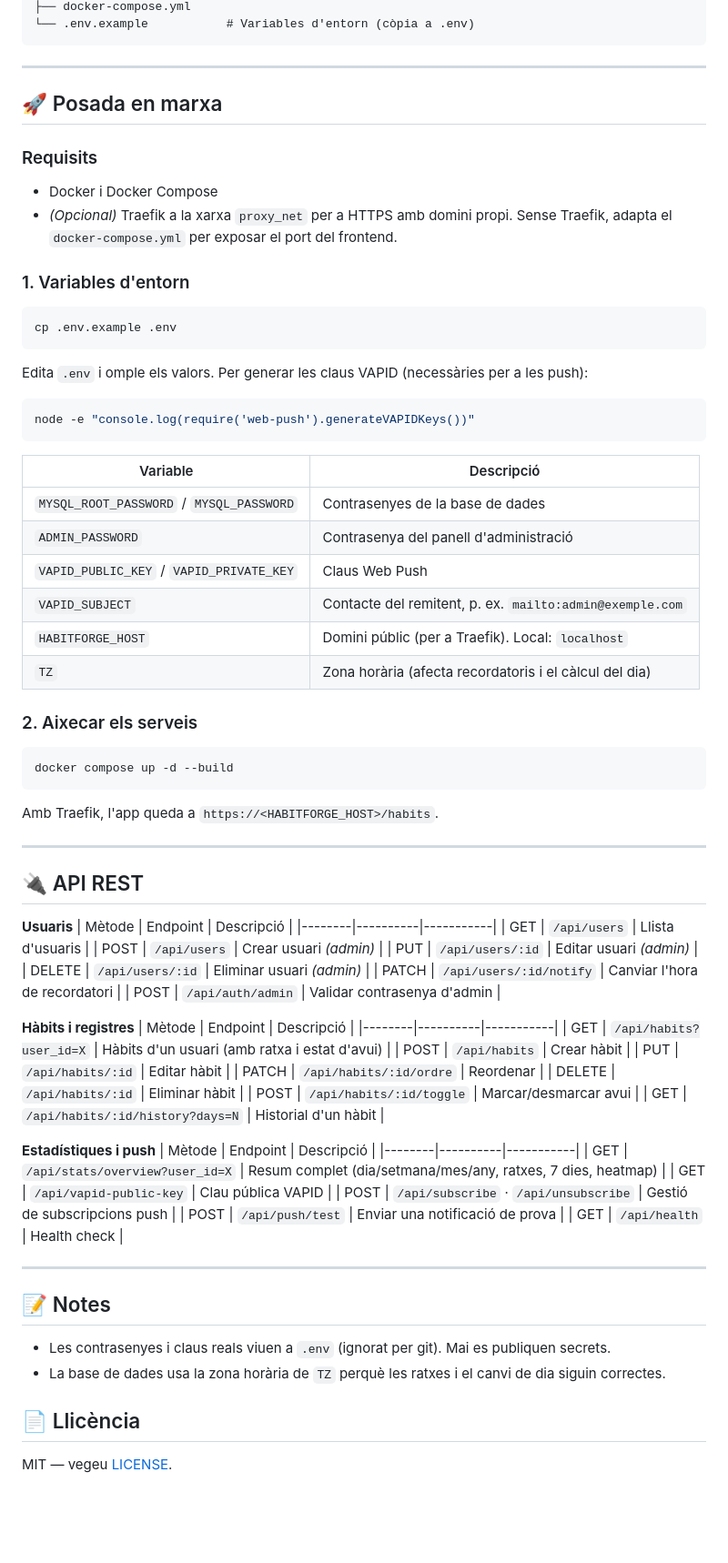
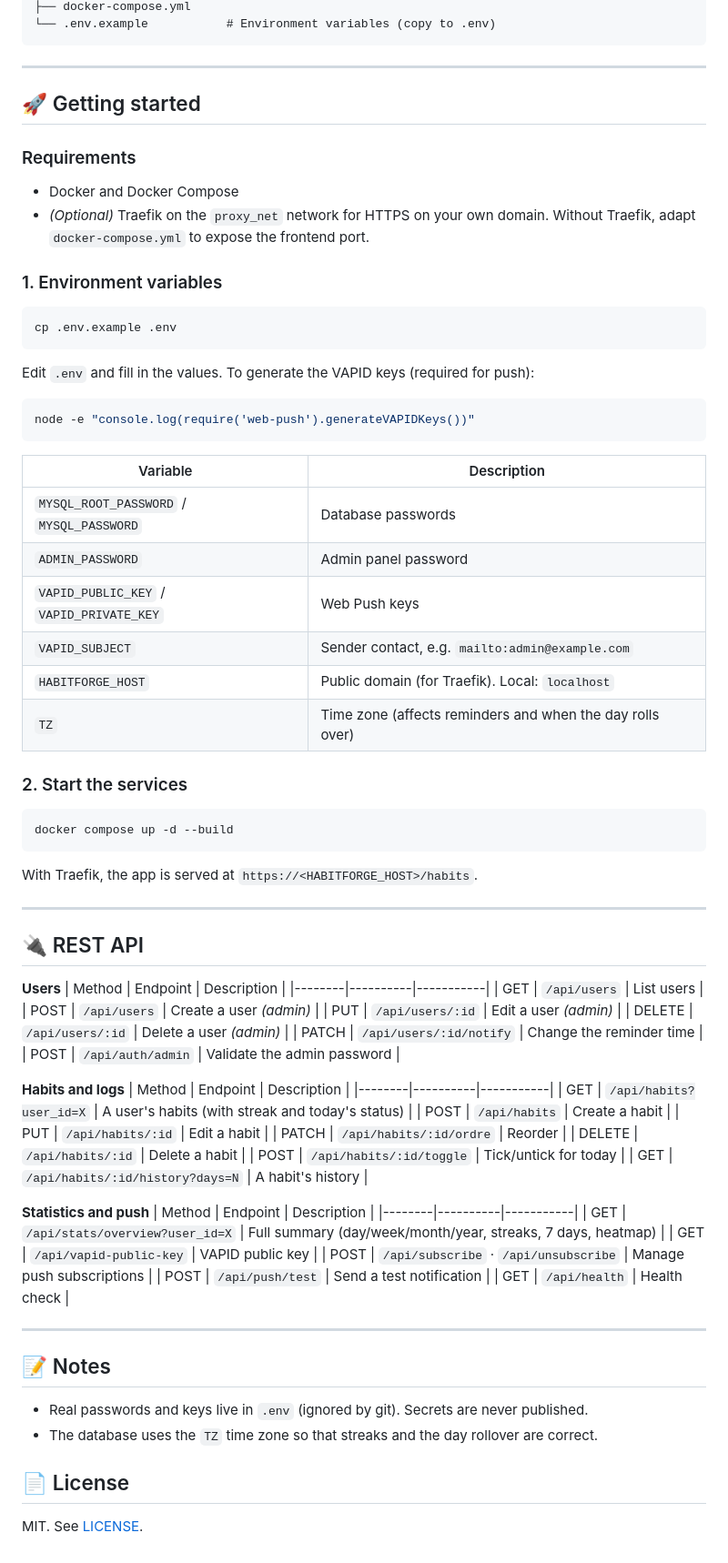
Before and after one commit to 005Jan/HabitForge, a Markdown page: README.md, the part around one of its changes. Shown at 91% size. Drawn GitHub-style; blank space fills up the shorter version.

Commit message:
docs: translate README to English
Co-Authored-By: Claude Opus 5.5 <noreply@anthropic.com>

````diff
--- a/README.md
+++ b/README.md
@@ -79,86 +82,86 @@ HabitForge/
 ├── docker-compose.yml
-└── .env.example           # Variables d'entorn (còpia a .env)
+└── .env.example           # Environment variables (copy to .env)
 ```
 
 ---
 
-## 🚀 Posada en marxa
+## 🚀 Getting started
 
-### Requisits
-- Docker i Docker Compose
-- *(Opcional)* Traefik a la xarxa `proxy_net` per a HTTPS amb domini propi. Sense Traefik,
-  adapta el `docker-compose.yml` per exposar el port del frontend.
+### Requirements
+- Docker and Docker Compose
+- *(Optional)* Traefik on the `proxy_net` network for HTTPS on your own domain. Without
+  Traefik, adapt `docker-compose.yml` to expose the frontend port.
 
-### 1. Variables d'entorn
+### 1. Environment variables
 
 ```bash
 cp .env.example .env
 ```
 
-Edita `.env` i omple els valors. Per generar les claus VAPID (necessàries per a les push):
+Edit `.env` and fill in the values. To generate the VAPID keys (required for push):
 
 ```bash
 node -e "console.log(require('web-push').generateVAPIDKeys())"
 ```
 
-| Variable | Descripció |
+| Variable | Description |
 |---|---|
-| `MYSQL_ROOT_PASSWORD` / `MYSQL_PASSWORD` | Contrasenyes de la base de dades |
-| `ADMIN_PASSWORD` | Contrasenya del panell d'administració |
-| `VAPID_PUBLIC_KEY` / `VAPID_PRIVATE_KEY` | Claus Web Push |
-| `VAPID_SUBJECT` | Contacte del remitent, p. ex. `mailto:admin@exemple.com` |
-| `HABITFORGE_HOST` | Domini públic (per a Traefik). Local: `localhost` |
-| `TZ` | Zona horària (afecta recordatoris i el càlcul del dia) |
+| `MYSQL_ROOT_PASSWORD` / `MYSQL_PASSWORD` | Database passwords |
+| `ADMIN_PASSWORD` | Admin panel password |
+| `VAPID_PUBLIC_KEY` / `VAPID_PRIVATE_KEY` | Web Push keys |
+| `VAPID_SUBJECT` | Sender contact, e.g. `mailto:admin@example.com` |
+| `HABITFORGE_HOST` | Public domain (for Traefik). Local: `localhost` |
+| `TZ` | Time zone (affects reminders and when the day rolls over) |
 
-### 2. Aixecar els serveis
+### 2. Start the services
 
 ```bash
 docker compose up -d --build
 ```
 
-Amb Traefik, l'app queda a `https://<HABITFORGE_HOST>/habits`.
+With Traefik, the app is served at `https://<HABITFORGE_HOST>/habits`.
 
 ---
 
-## 🔌 API REST
+## 🔌 REST API
 
-**Usuaris**
-| Mètode | Endpoint | Descripció |
+**Users**
+| Method | Endpoint | Description |
 |--------|----------|-----------|
-| GET | `/api/users` | Llista d'usuaris |
-| POST | `/api/users` | Crear usuari *(admin)* |
-| PUT | `/api/users/:id` | Editar usuari *(admin)* |
-| DELETE | `/api/users/:id` | Eliminar usuari *(admin)* |
-| PATCH | `/api/users/:id/notify` | Canviar l'hora de recordatori |
-| POST | `/api/auth/admin` | Validar contrasenya d'admin |
+| GET | `/api/users` | List users |
+| POST | `/api/users` | Create a user *(admin)* |
+| PUT | `/api/users/:id` | Edit a user *(admin)* |
+| DELETE | `/api/users/:id` | Delete a user *(admin)* |
+| PATCH | `/api/users/:id/notify` | Change the reminder time |
+| POST | `/api/auth/admin` | Validate the admin password |
 
-**Hàbits i registres**
-| Mètode | Endpoint | Descripció |
+**Habits and logs**
+| Method | Endpoint | Description |
 |--------|----------|-----------|
-| GET | `/api/habits?user_id=X` | Hàbits d'un usuari (amb ratxa i estat d'avui) |
-| POST | `/api/habits` | Crear hàbit |
-| PUT | `/api/habits/:id` | Editar hàbit |
-| PATCH | `/api/habits/:id/ordre` | Reordenar |
-| DELETE | `/api/habits/:id` | Eliminar hàbit |
-| POST | `/api/habits/:id/toggle` | Marcar/desmarcar avui |
-| GET | `/api/habits/:id/history?days=N` | Historial d'un hàbit |
+| GET | `/api/habits?user_id=X` | A user's habits (with streak and today's status) |
+| POST | `/api/habits` | Create a habit |
+| PUT | `/api/habits/:id` | Edit a habit |
+| PATCH | `/api/habits/:id/ordre` | Reorder |
+| DELETE | `/api/habits/:id` | Delete a habit |
+| POST | `/api/habits/:id/toggle` | Tick/untick for today |
+| GET | `/api/habits/:id/history?days=N` | A habit's history |
 
-**Estadístiques i push**
-| Mètode | Endpoint | Descripció |
+**Statistics and push**
+| Method | Endpoint | Description |
 |--------|----------|-----------|
-| GET | `/api/stats/overview?user_id=X` | Resum complet (dia/setmana/mes/any, ratxes, 7 dies, heatmap) |
-| GET | `/api/vapid-public-key` | Clau pública VAPID |
-| POST | `/api/subscribe` · `/api/unsubscribe` | Gestió de subscripcions push |
-| POST | `/api/push/test` | Enviar una notificació de prova |
+| GET | `/api/stats/overview?user_id=X` | Full summary (day/week/month/year, streaks, 7 days, heatmap) |
+| GET | `/api/vapid-public-key` | VAPID public key |
+| POST | `/api/subscribe` · `/api/unsubscribe` | Manage push subscriptions |
+| POST | `/api/push/test` | Send a test notification |
 | GET | `/api/health` | Health check |
 
 ---
 
 ## 📝 Notes
 
-- Les contrasenyes i claus reals viuen a `.env` (ignorat per git). Mai es publiquen secrets.
-- La base de dades usa la zona horària de `TZ` perquè les ratxes i el canvi de dia siguin correctes.
+- Real passwords and keys live in `.env` (ignored by git). Secrets are never published.
+- The database uses the `TZ` time zone so that streaks and the day rollover are correct.
 
-## 📄 Llicència
+## 📄 License
 
-MIT — vegeu [LICENSE](LICENSE).
+MIT. See [LICENSE](LICENSE).
````
Also changed, not shown: other parts of README.md (+45 -42 lines).
